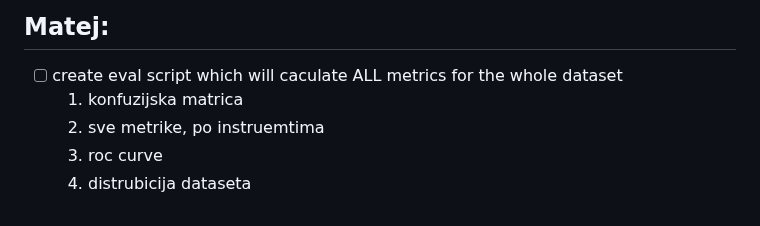
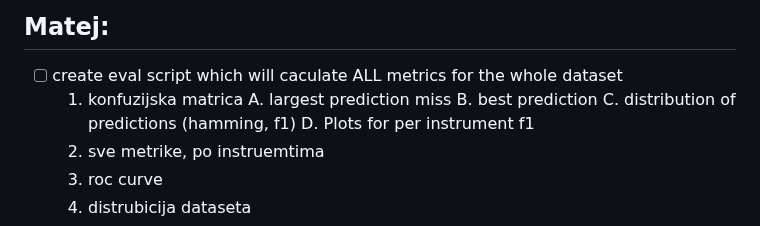
Before and after one commit to ciglenecki/lumen-audio, a Markdown page: README.md, the part around the change. Rendered like a GitHub page.

```diff
--- a/README.md
+++ b/README.md
@@ -36,6 +36,10 @@ Low priority tasks:
 ## Matej:
 - [ ] create eval script which will caculate ALL metrics for the whole dataset
   1. konfuzijska matrica
+  A. largest prediction miss
+  B. best prediction
+  C. distribution of predictions (hamming, f1)
+  D. Plots for per instrument f1
   2. sve metrike, po instruemtima
   3. roc curve
   4. distrubicija dataseta
```
